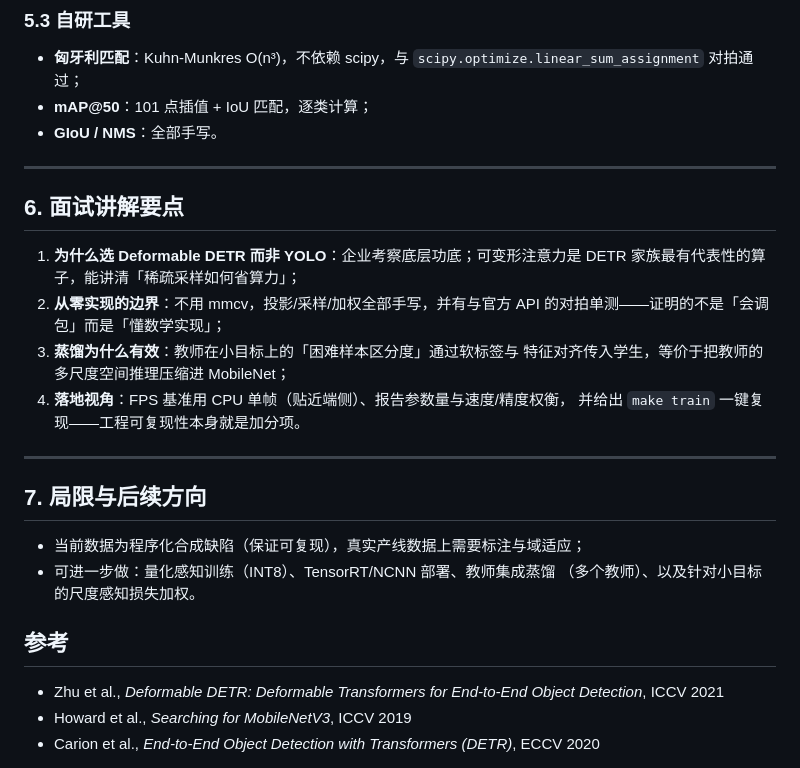
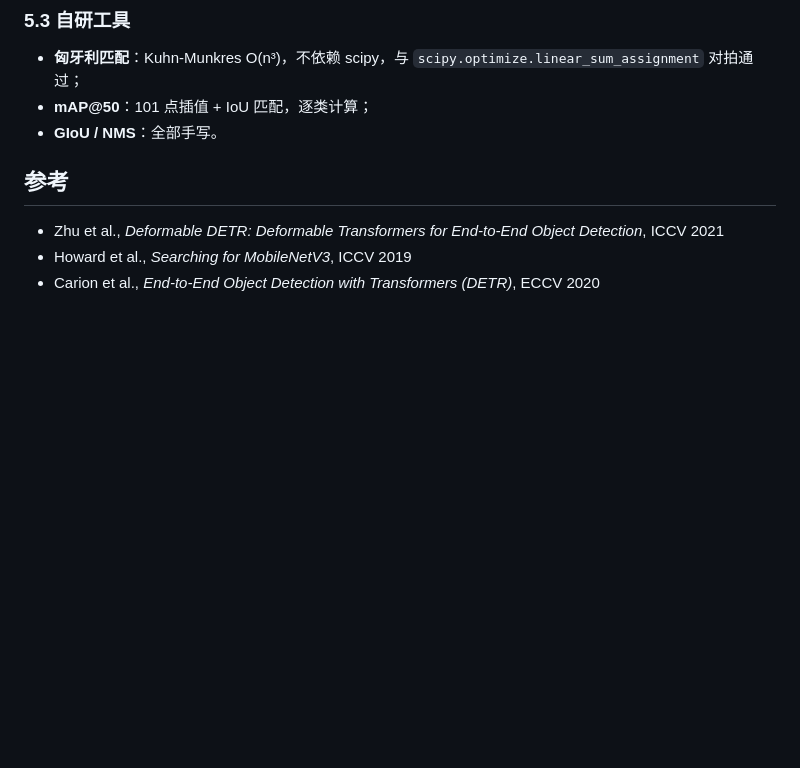
Before and after one commit to x50380889-spec/minimal-deformable-detr, a Markdown page: README.md, the part around the change. Drawn GitHub-style; blank space fills up the shorter version.

Commit message:
docs: remove README sections 6-7 (interview points & limitations)

```diff
--- a/README.md
+++ b/README.md
@@ -181,27 +181,6 @@ L = L_task(学生, GT)                       # 学生自身监督
 - **mAP@50**：101 点插值 + IoU 匹配，逐类计算；
 - **GIoU / NMS**：全部手写。
 
----
-
-## 6. 面试讲解要点
-
-1. **为什么选 Deformable DETR 而非 YOLO**：企业考察底层功底；可变形注意力是
-   DETR 家族最有代表性的算子，能讲清「稀疏采样如何省算力」；
-2. **从零实现的边界**：不用 mmcv，投影/采样/加权全部手写，并有与官方 API
-   的对拍单测——证明的不是「会调包」而是「懂数学实现」；
-3. **蒸馏为什么有效**：教师在小目标上的「困难样本区分度」通过软标签与
-   特征对齐传入学生，等价于把教师的多尺度空间推理压缩进 MobileNet；
-4. **落地视角**：FPS 基准用 CPU 单帧（贴近端侧）、报告参数量与速度/精度权衡，
-   并给出 `make train` 一键复现——工程可复现性本身就是加分项。
-
----
-
-## 7. 局限与后续方向
-
-- 当前数据为程序化合成缺陷（保证可复现），真实产线数据上需要标注与域适应；
-- 可进一步做：量化感知训练（INT8）、TensorRT/NCNN 部署、教师集成蒸馏
-  （多个教师）、以及针对小目标的尺度感知损失加权。
-
 ## 参考
 
 - Zhu et al., *Deformable DETR: Deformable Transformers for End-to-End Object Detection*, ICCV 2021
```
